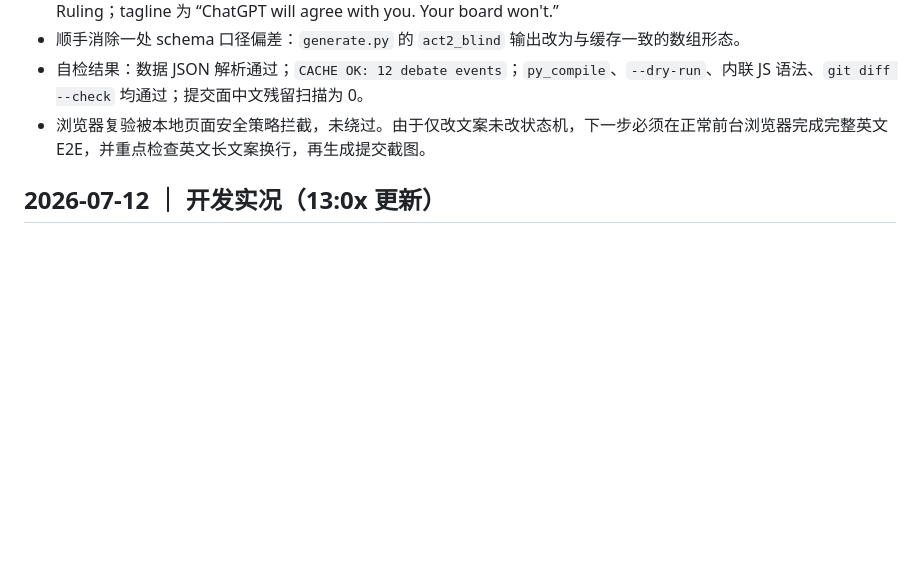
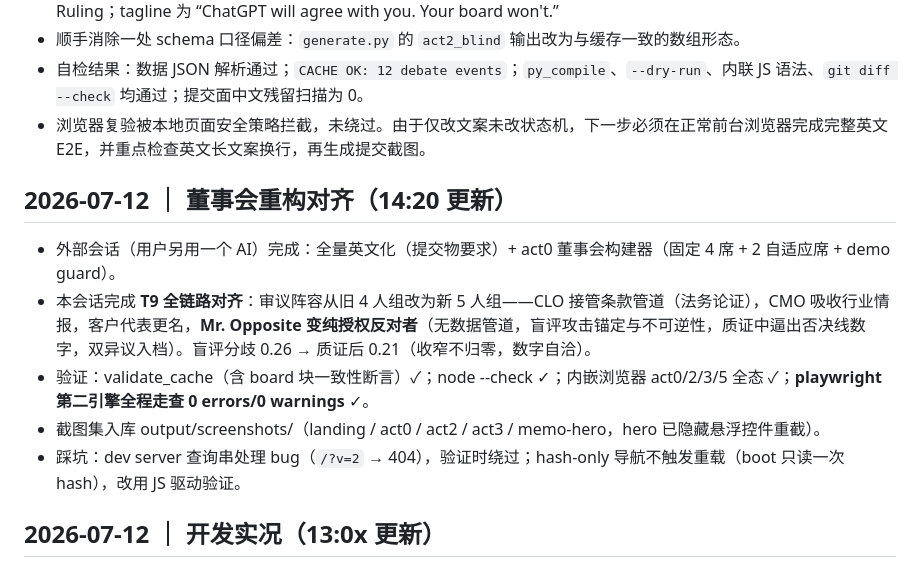
Before and after one commit to Craboss888/laoban-ai, a Markdown page: 开发日志.md, the part around the change. GitHub-like rendering; blank space fills up the shorter version.

Commit message:
docs: dev log — board reconciliation session
Co-Authored-By: Claude Opus 4.8 <noreply@anthropic.com>

```diff
--- a/开发日志.md
+++ b/开发日志.md
@@ -10,6 +10,14 @@
 - 顺手消除一处 schema 口径偏差：`generate.py` 的 `act2_blind` 输出改为与缓存一致的数组形态。
 - 自检结果：数据 JSON 解析通过；`CACHE OK: 12 debate events`；`py_compile`、`--dry-run`、内联 JS 语法、`git diff --check` 均通过；提交面中文残留扫描为 0。
 - 浏览器复验被本地页面安全策略拦截，未绕过。由于仅改文案未改状态机，下一步必须在正常前台浏览器完成完整英文 E2E，并重点检查英文长文案换行，再生成提交截图。
+
+## 2026-07-12 ｜ 董事会重构对齐（14:20 更新）
+
+- 外部会话（用户另用一个 AI）完成：全量英文化（提交物要求）+ act0 董事会构建器（固定 4 席 + 2 自适应席 + demo guard）。
+- 本会话完成 **T9 全链路对齐**：审议阵容从旧 4 人组改为新 5 人组——CLO 接管条款管道（法务论证），CMO 吸收行业情报，客户代表更名，**Mr. Opposite 变纯授权反对者**（无数据管道，盲评攻击锚定与不可逆性，质证中逼出否决线数字，双异议入档）。盲评分歧 0.26 → 质证后 0.21（收窄不归零，数字自洽）。
+- 验证：validate_cache（含 board 块一致性断言）✓；node --check ✓；内嵌浏览器 act0/2/3/5 全态 ✓；**playwright 第二引擎全程走查 0 errors/0 warnings** ✓。
+- 截图集入库 output/screenshots/（landing / act0 / act2 / act3 / memo-hero，hero 已隐藏悬浮控件重截）。
+- 踩坑：dev server 查询串处理 bug（`/?v=2` → 404），验证时绕过；hash-only 导航不触发重载（boot 只读一次 hash），改用 JS 驱动验证。
 
 ## 2026-07-12 ｜ 开发实况（13:0x 更新）
 
```
